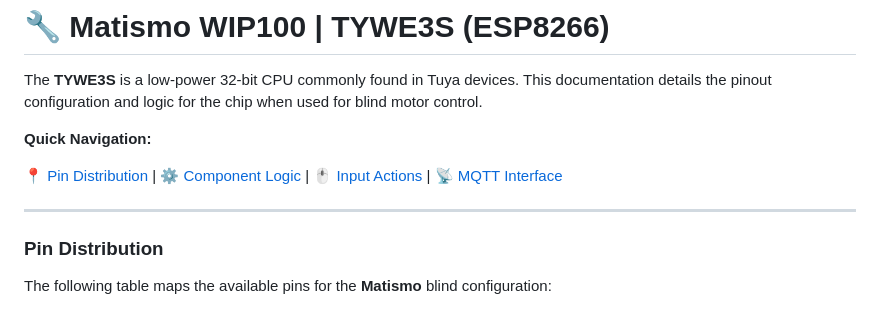
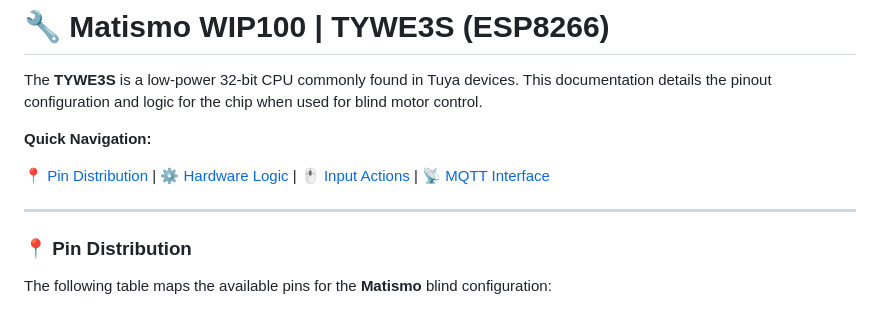
Before and after one commit to mtaibo/tphome, a Markdown page: firmware/README.md, the part around one of its changes. Drawn GitHub-style.

```diff
--- a/firmware/README.md
+++ b/firmware/README.md
@@ -32,11 +32,11 @@ The **TYWE3S** is a low-power 32-bit CPU commonly found in Tuya devices. This do
 
 **Quick Navigation:**
 
-[📍 Pin Distribution](#pin-distribution) | [⚙️ Component Logic](#component-logic) | [🖱️ Input Actions](#input-actions) | [📡 MQTT Interface](#mqtt-commands)
+[📍 Pin Distribution](#-pin-distribution) | [⚙️ Hardware Logic](#-hardware-logic) | [🖱️ Input Actions](#-input-actions) | [📡 MQTT Interface](#-mqtt-interface)
 
 ---
 
-### Pin Distribution
+### 📍 Pin Distribution
 
 The following table maps the available pins for the **Matismo** blind configuration:
 
```
Also changed, not shown: other parts of firmware/README.md (+44 -11 lines).
